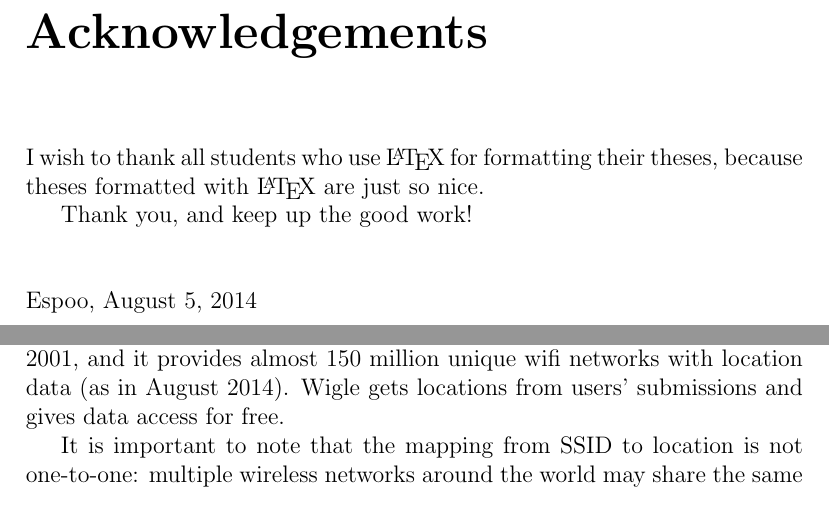
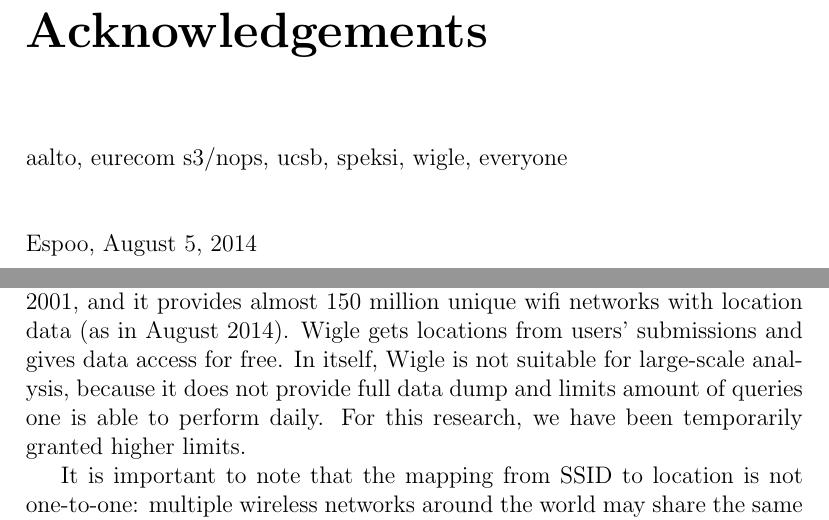
Before and after one commit to pekko/masterthesis, a LaTeX thesis (tex/thesis.tex): two parts of pages 4 and 20 of 41, joined at a grey line, cut so that both start at the same text. Compiled offline with pdfLaTeX.

Commit message:
wigle disclaimers

```diff
--- a/tex/thesis.tex
+++ b/tex/thesis.tex
@@ -325,10 +325,8 @@
 % show up in the TOC
 \chapter*{Acknowledgements}
 
-I wish to thank all students who use \LaTeX\ for formatting their theses,
-because theses formatted with \LaTeX\ are just so nice.
+aalto, eurecom s3/nops, ucsb, speksi, wigle, everyone
 
-Thank you, and keep up the good work!
 \vskip 10mm
 
 \noindent Espoo, \DATE
@@ -610,7 +608,7 @@ Another way to get the data is to use crowdsourcing -- in other words, to let us
 
 Both of above-explained applications for geolocation data of wireless networks have been implemented. Google uses WLAN locations with its Android operating system to provide location data based on networks it finds around~\cite{google_wifi_collection}. Nokia and Microsoft use same kind of data in Windows Phone in order to locate open WLANs near the user's own location~\cite{nokia_datasense}.
 
-In addition to proprietary databases, there exists an open one called Wigle, Wireless Geographic Logging Engine~\cite{wigle}. Wigle has operated since 2001, and it provides almost 150 million unique wifi networks with location data (as in August 2014). Wigle gets locations from users' submissions and gives data access for free.
+In addition to proprietary databases, there exists an open one called Wigle, Wireless Geographic Logging Engine~\cite{wigle}. Wigle has operated since 2001, and it provides almost 150 million unique wifi networks with location data (as in August 2014). Wigle gets locations from users' submissions and gives data access for free. In itself, Wigle is not suitable for large-scale analysis, because it does not provide full data dump and limits amount of queries one is able to perform daily. For this research, we have been temporarily granted higher limits.
 
 It is important to note that the mapping from SSID to location is not one-to-one: multiple wireless networks around the world may share the same SSID. In fact, this is quite common, since many WLAN owners do not change the default SSID of their AP. In Wigle, most common SSIDs are ``linksys'', ``NETGEAR'', and ``dlink'', which all are default SSIDs of different AP manufacturers.
 
```
